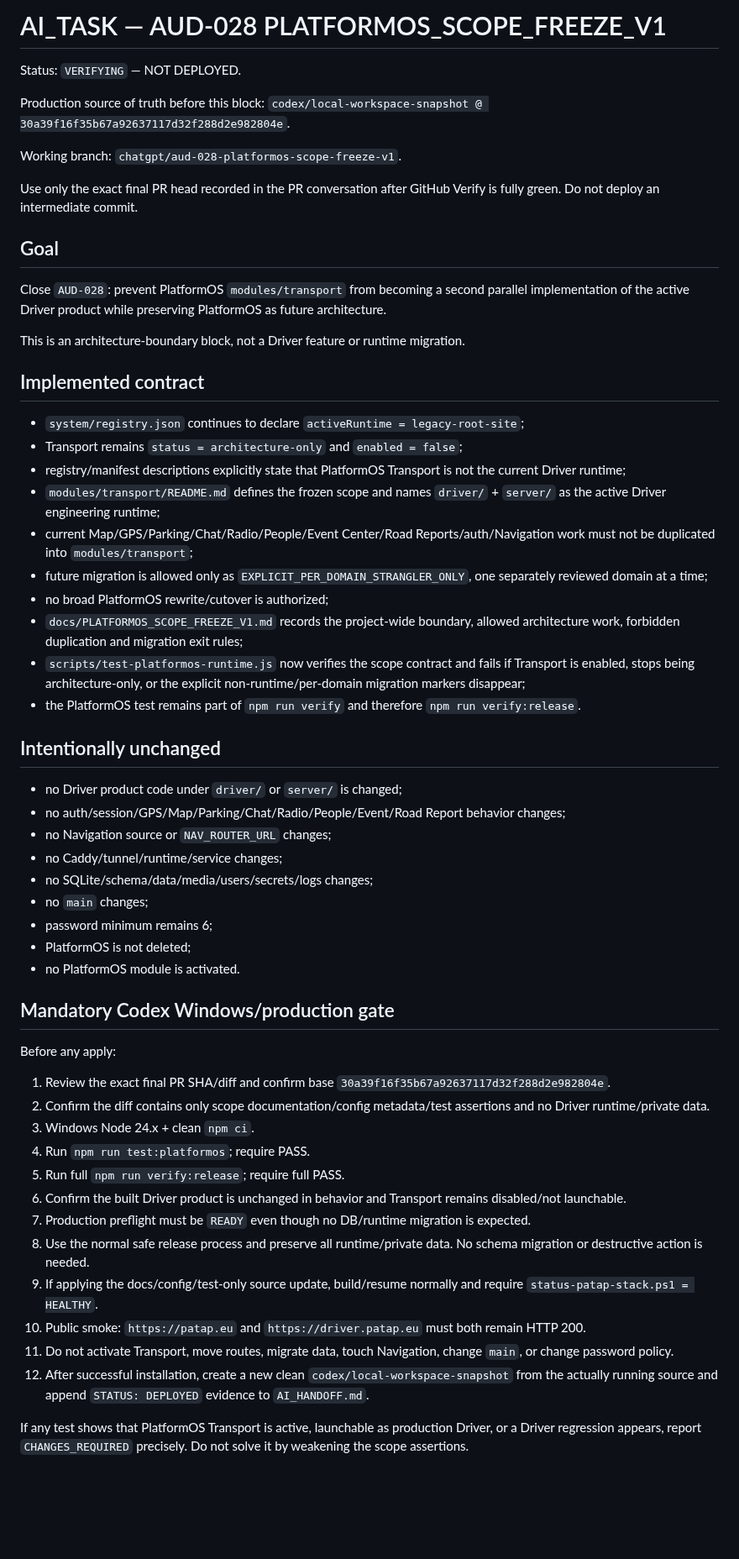
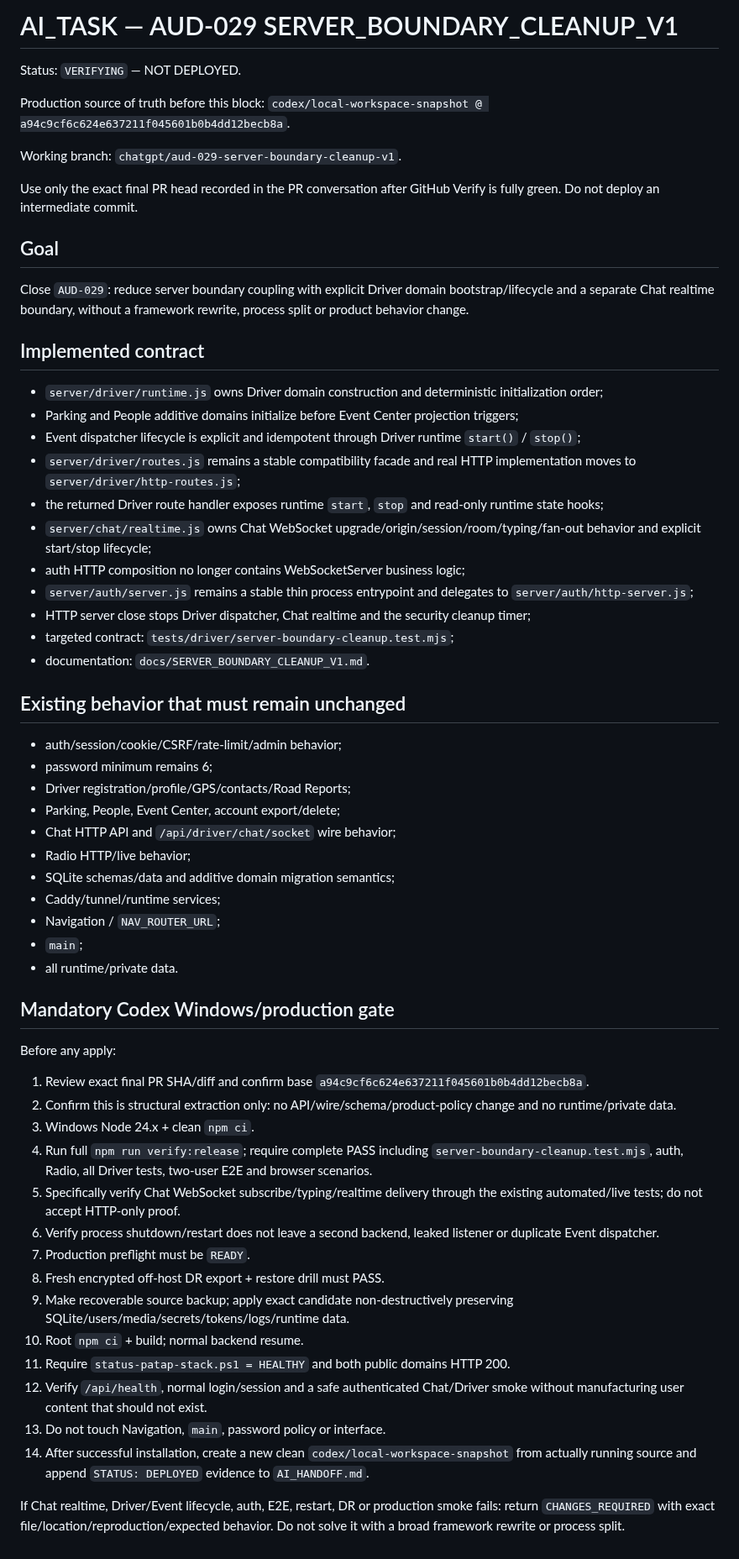
Before and after one commit to pavelPataP88/PaTaP.eu, a Markdown page: AI_TASK.md, the part around the change. Shown at 84% size. Drawn GitHub-style; blank space fills up the shorter version.

Commit message:
docs: hand off AUD-029 server boundary cleanup

```diff
--- a/AI_TASK.md
+++ b/AI_TASK.md
@@ -1,61 +1,64 @@
-# AI_TASK — AUD-028 PLATFORMOS_SCOPE_FREEZE_V1
+# AI_TASK — AUD-029 SERVER_BOUNDARY_CLEANUP_V1
 
 Status: `VERIFYING` — NOT DEPLOYED.
 
 Production source of truth before this block:
-`codex/local-workspace-snapshot @ 30a39f16f35b67a92637117d32f288d2e982804e`.
+`codex/local-workspace-snapshot @ a94c9cf6c624e637211f045601b0b4dd12becb8a`.
 
 Working branch:
-`chatgpt/aud-028-platformos-scope-freeze-v1`.
+`chatgpt/aud-029-server-boundary-cleanup-v1`.
 
 Use only the exact final PR head recorded in the PR conversation after GitHub Verify is fully green. Do not deploy an intermediate commit.
 
 ## Goal
 
-Close `AUD-028`: prevent PlatformOS `modules/transport` from becoming a second parallel implementation of the active Driver product while preserving PlatformOS as future architecture.
-
-This is an architecture-boundary block, not a Driver feature or runtime migration.
+Close `AUD-029`: reduce server boundary coupling with explicit Driver domain bootstrap/lifecycle and a separate Chat realtime boundary, without a framework rewrite, process split or product behavior change.
 
 ## Implemented contract
 
-- `system/registry.json` continues to declare `activeRuntime = legacy-root-site`;
-- Transport remains `status = architecture-only` and `enabled = false`;
-- registry/manifest descriptions explicitly state that PlatformOS Transport is not the current Driver runtime;
-- `modules/transport/README.md` defines the frozen scope and names `driver/` + `server/` as the active Driver engineering runtime;
-- current Map/GPS/Parking/Chat/Radio/People/Event Center/Road Reports/auth/Navigation work must not be duplicated into `modules/transport`;
-- future migration is allowed only as `EXPLICIT_PER_DOMAIN_STRANGLER_ONLY`, one separately reviewed domain at a time;
-- no broad PlatformOS rewrite/cutover is authorized;
-- `docs/PLATFORMOS_SCOPE_FREEZE_V1.md` records the project-wide boundary, allowed architecture work, forbidden duplication and migration exit rules;
-- `scripts/test-platformos-runtime.js` now verifies the scope contract and fails if Transport is enabled, stops being architecture-only, or the explicit non-runtime/per-domain migration markers disappear;
-- the PlatformOS test remains part of `npm run verify` and therefore `npm run verify:release`.
+- `server/driver/runtime.js` owns Driver domain construction and deterministic initialization order;
+- Parking and People additive domains initialize before Event Center projection triggers;
+- Event dispatcher lifecycle is explicit and idempotent through Driver runtime `start()` / `stop()`;
+- `server/driver/routes.js` remains a stable compatibility facade and real HTTP implementation moves to `server/driver/http-routes.js`;
+- the returned Driver route handler exposes runtime `start`, `stop` and read-only runtime state hooks;
+- `server/chat/realtime.js` owns Chat WebSocket upgrade/origin/session/room/typing/fan-out behavior and explicit start/stop lifecycle;
+- auth HTTP composition no longer contains WebSocketServer business logic;
+- `server/auth/server.js` remains a stable thin process entrypoint and delegates to `server/auth/http-server.js`;
+- HTTP server close stops Driver dispatcher, Chat realtime and the security cleanup timer;
+- targeted contract: `tests/driver/server-boundary-cleanup.test.mjs`;
+- documentation: `docs/SERVER_BOUNDARY_CLEANUP_V1.md`.
 
-## Intentionally unchanged
+## Existing behavior that must remain unchanged
 
-- no Driver product code under `driver/` or `server/` is changed;
-- no auth/session/GPS/Map/Parking/Chat/Radio/People/Event/Road Report behavior changes;
-- no Navigation source or `NAV_ROUTER_URL` changes;
-- no Caddy/tunnel/runtime/service changes;
-- no SQLite/schema/data/media/users/secrets/logs changes;
-- no `main` changes;
+- auth/session/cookie/CSRF/rate-limit/admin behavior;
 - password minimum remains 6;
-- PlatformOS is not deleted;
-- no PlatformOS module is activated.
+- Driver registration/profile/GPS/contacts/Road Reports;
+- Parking, People, Event Center, account export/delete;
+- Chat HTTP API and `/api/driver/chat/socket` wire behavior;
+- Radio HTTP/live behavior;
+- SQLite schemas/data and additive domain migration semantics;
+- Caddy/tunnel/runtime services;
+- Navigation / `NAV_ROUTER_URL`;
+- `main`;
+- all runtime/private data.
 
 ## Mandatory Codex Windows/production gate
 
 Before any apply:
 
-1. Review the exact final PR SHA/diff and confirm base `30a39f16f35b67a92637117d32f288d2e982804e`.
-2. Confirm the diff contains only scope documentation/config metadata/test assertions and no Driver runtime/private data.
+1. Review exact final PR SHA/diff and confirm base `a94c9cf6c624e637211f045601b0b4dd12becb8a`.
+2. Confirm this is structural extraction only: no API/wire/schema/product-policy change and no runtime/private data.
 3. Windows Node 24.x + clean `npm ci`.
-4. Run `npm run test:platformos`; require PASS.
-5. Run full `npm run verify:release`; require full PASS.
-6. Confirm the built Driver product is unchanged in behavior and Transport remains disabled/not launchable.
-7. Production preflight must be `READY` even though no DB/runtime migration is expected.
-8. Use the normal safe release process and preserve all runtime/private data. No schema migration or destructive action is needed.
-9. If applying the docs/config/test-only source update, build/resume normally and require `status-patap-stack.ps1 = HEALTHY`.
-10. Public smoke: `https://patap.eu` and `https://driver.patap.eu` must both remain HTTP 200.
-11. Do not activate Transport, move routes, migrate data, touch Navigation, change `main`, or change password policy.
-12. After successful installation, create a new clean `codex/local-workspace-snapshot` from the actually running source and append `STATUS: DEPLOYED` evidence to `AI_HANDOFF.md`.
+4. Run full `npm run verify:release`; require complete PASS including `server-boundary-cleanup.test.mjs`, auth, Radio, all Driver tests, two-user E2E and browser scenarios.
+5. Specifically verify Chat WebSocket subscribe/typing/realtime delivery through the existing automated/live tests; do not accept HTTP-only proof.
+6. Verify process shutdown/restart does not leave a second backend, leaked listener or duplicate Event dispatcher.
+7. Production preflight must be `READY`.
+8. Fresh encrypted off-host DR export + restore drill must PASS.
+9. Make recoverable source backup; apply exact candidate non-destructively preserving SQLite/users/media/secrets/tokens/logs/runtime data.
+10. Root `npm ci` + build; normal backend resume.
+11. Require `status-patap-stack.ps1 = HEALTHY` and both public domains HTTP 200.
+12. Verify `/api/health`, normal login/session and a safe authenticated Chat/Driver smoke without manufacturing user content that should not exist.
+13. Do not touch Navigation, `main`, password policy or interface.
+14. After successful installation, create a new clean `codex/local-workspace-snapshot` from actually running source and append `STATUS: DEPLOYED` evidence to `AI_HANDOFF.md`.
 
-If any test shows that PlatformOS Transport is active, launchable as production Driver, or a Driver regression appears, report `CHANGES_REQUIRED` precisely. Do not solve it by weakening the scope assertions.
+If Chat realtime, Driver/Event lifecycle, auth, E2E, restart, DR or production smoke fails: return `CHANGES_REQUIRED` with exact file/location/reproduction/expected behavior. Do not solve it with a broad framework rewrite or process split.
```
